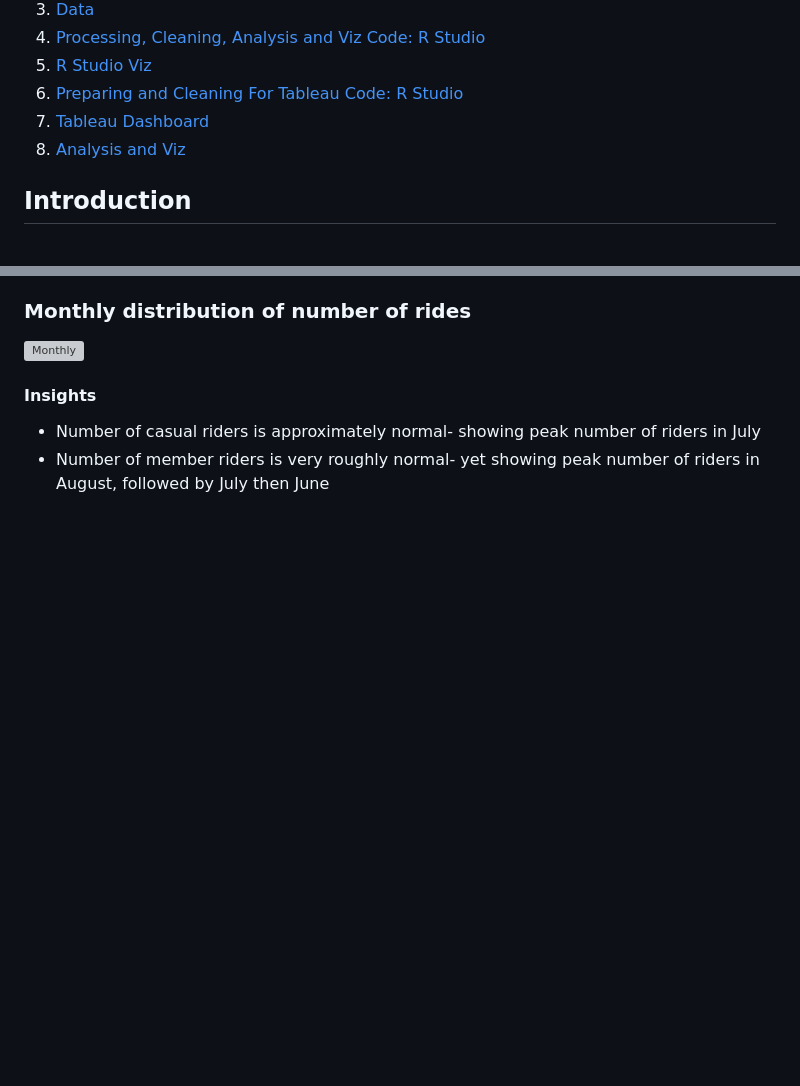
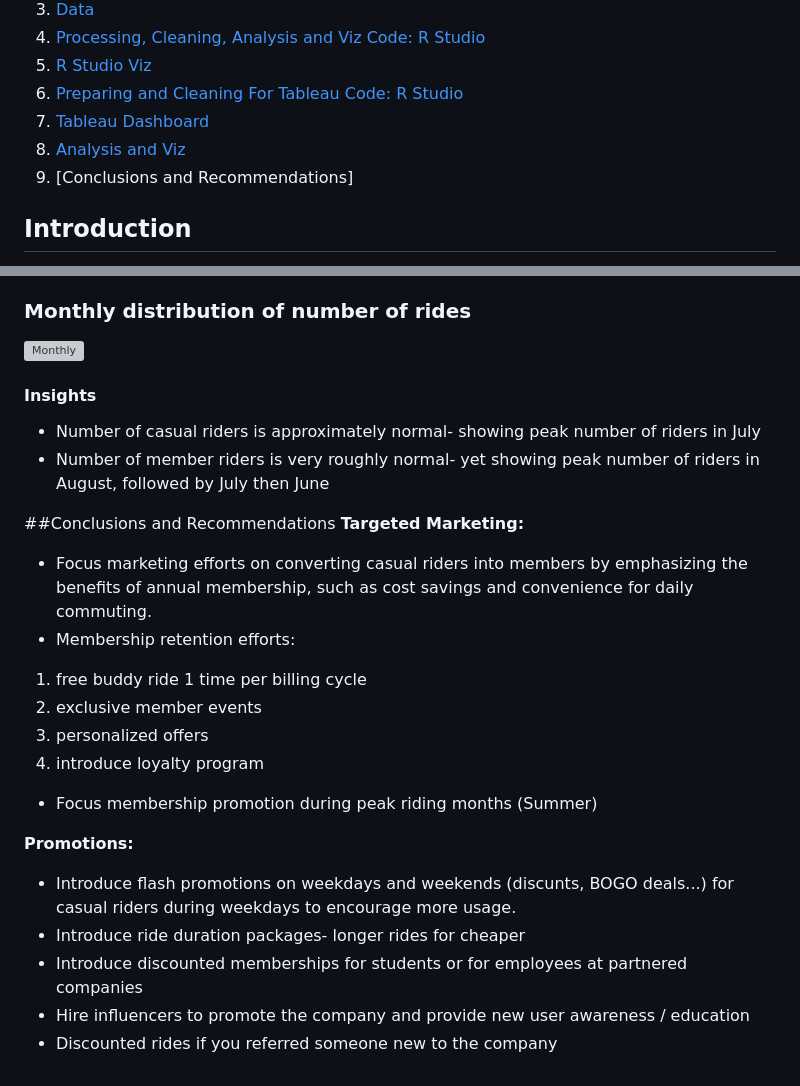
Before and after one commit to ckkummer/Google-Data-Analytics-Capstone-Project, a Markdown page: README.md, 2 parts joined by grey strips. Drawn GitHub-style; blank space fills up the shorter version; grey boxes are pictures that could not be loaded.

```diff
--- a/README.md
+++ b/README.md
@@ -12,6 +12,7 @@ Google Data Analytics Professional Certificate Capstone Project
 6. [Preparing and Cleaning For Tableau Code: R Studio](https://github.com/ckkummer/Google-Data-Analytics-Capstone-Project/blob/c1a1b58b6603b111a8dbcdfcfce1f597138ec1cb/Case%20Study%20R.Rmd)
 7. [Tableau Dashboard](https://public.tableau.com/views/GoogleDataAnalyticsCapstoneDashboard/Dashboard62?:language=en-US&:display_count=n&:origin=viz_share_link)
 8. [Analysis and Viz](README.md#Analysis-and-Viz)
+9. [Conclusions and Recommendations]
 
 ## Introduction
 
@@ -102,3 +103,21 @@ Visualizations were developed in Google Data Studio to observe differential tren
 #### **Insights**
 * Number of casual riders is approximately normal- showing peak number of riders in July
 * Number of member riders is very roughly normal- yet showing peak number of riders in August, followed by July then June
+
+
+##Conclusions and Recommendations
+**Targeted Marketing:**
+* Focus marketing efforts on converting casual riders into members by emphasizing the benefits of annual membership, such as cost savings and convenience for daily commuting.
+* Membership retention efforts:
+1) free buddy ride 1 time per billing cycle
+2) exclusive member events
+3) personalized offers
+4) introduce loyalty program
+* Focus membership promotion during peak riding months (Summer)
+
+**Promotions:**
+* Introduce flash promotions on weekdays and weekends (discunts, BOGO deals...) for casual riders during weekdays to encourage more usage.
+* Introduce ride duration packages- longer rides for cheaper
+* Introduce discounted memberships for students or for employees at partnered companies
+* Hire influencers to promote the company and provide new user awareness / education
+* Discounted rides if you referred someone new to the company
```
